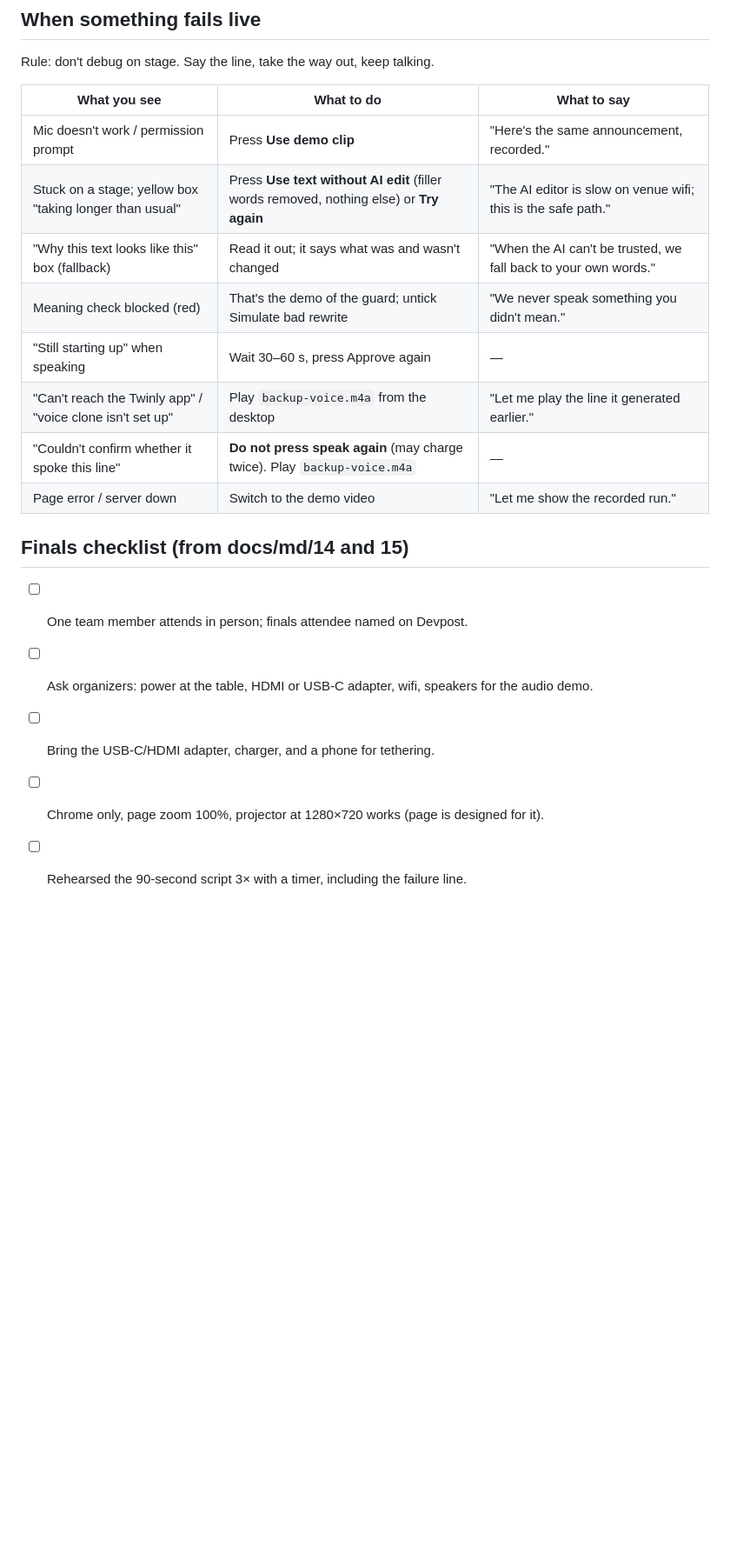
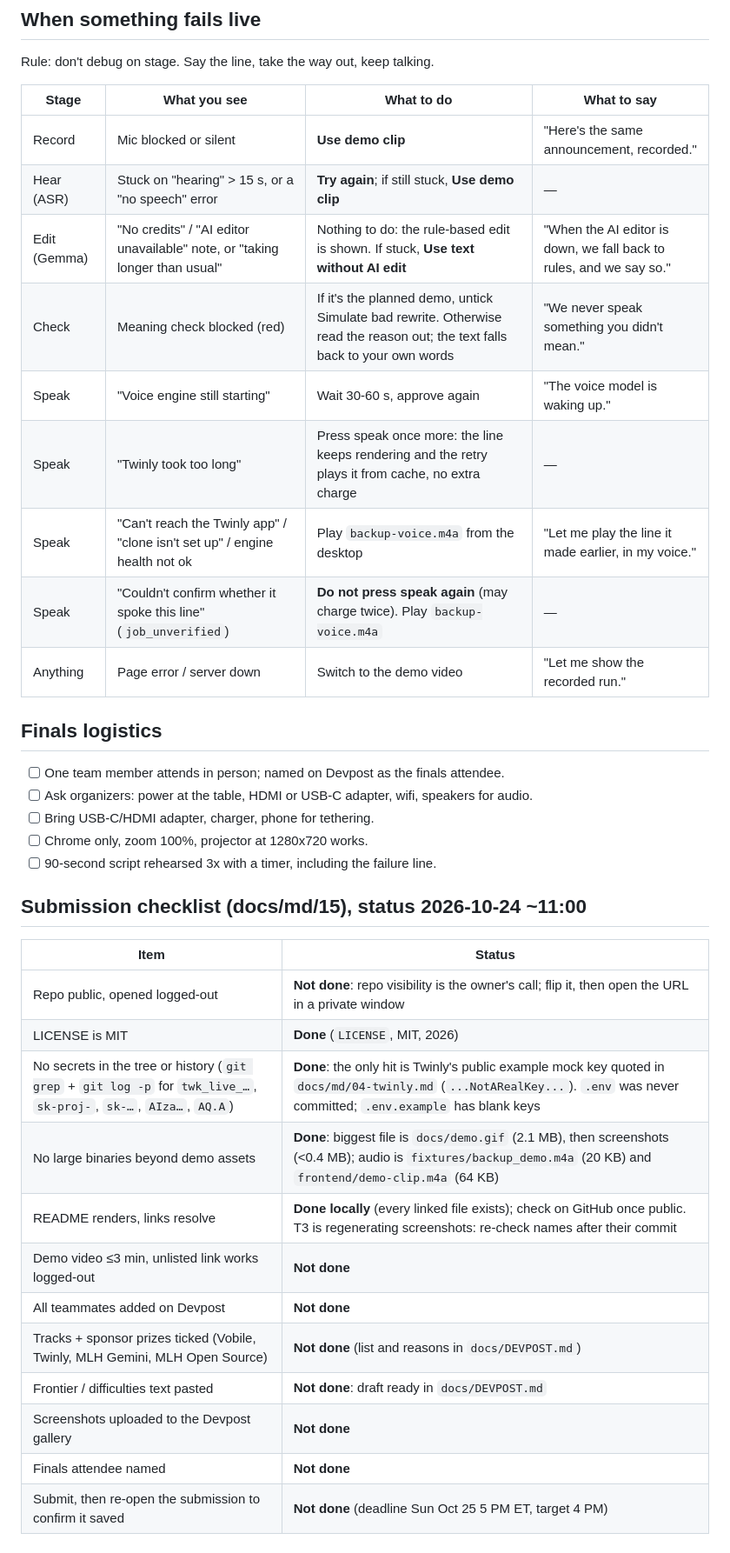
Before and after one commit to adp0419/Sugarcoat, a Markdown page: docs/RUNBOOK.md, the part around one of its changes. Shown at 87% size. Rendered like a GitHub page; blank space fills up the shorter version.

Commit message:
docs: RUNBOOK for the real setup (macOS 26+, engine health, make smoke, backup audio, per-stage failures) + submission checklist; DEVPOST draft

```diff
--- a/docs/RUNBOOK.md
+++ b/docs/RUNBOOK.md
@@ -35,20 +41,38 @@ One page. Print it. Finals: Mon Oct 26, 10:15 AM, Reitz Union. One speaker (the
 ## When something fails live
 Rule: don't debug on stage. Say the line, take the way out, keep talking.
 
-| What you see | What to do | What to say |
-|---|---|---|
-| Mic doesn't work / permission prompt | Press **Use demo clip** | "Here's the same announcement, recorded." |
-| Stuck on a stage; yellow box "taking longer than usual" | Press **Use text without AI edit** (filler words removed, nothing else) or **Try again** | "The AI editor is slow on venue wifi; this is the safe path." |
-| "Why this text looks like this" box (fallback) | Read it out; it says what was and wasn't changed | "When the AI can't be trusted, we fall back to your own words." |
-| Meaning check blocked (red) | That's the demo of the guard; untick Simulate bad rewrite | "We never speak something you didn't mean." |
-| "Still starting up" when speaking | Wait 30–60 s, press Approve again | — |
-| "Can't reach the Twinly app" / "voice clone isn't set up" | Play `backup-voice.m4a` from the desktop | "Let me play the line it generated earlier." |
-| "Couldn't confirm whether it spoke this line" | **Do not press speak again** (may charge twice). Play `backup-voice.m4a` | — |
-| Page error / server down | Switch to the demo video | "Let me show the recorded run." |
+| Stage | What you see | What to do | What to say |
+|---|---|---|---|
+| Record | Mic blocked or silent | **Use demo clip** | "Here's the same announcement, recorded." |
+| Hear (ASR) | Stuck on "hearing" > 15 s, or a "no speech" error | **Try again**; if still stuck, **Use demo clip** | — |
+| Edit (Gemma) | "No credits" / "AI editor unavailable" note, or "taking longer than usual" | Nothing to do: the rule-based edit is shown. If stuck, **Use text without AI edit** | "When the AI editor is down, we fall back to rules, and we say so." |
+| Check | Meaning check blocked (red) | If it's the planned demo, untick Simulate bad rewrite. Otherwise read the reason out; the text falls back to your own words | "We never speak something you didn't mean." |
+| Speak | "Voice engine still starting" | Wait 30-60 s, approve again | "The voice model is waking up." |
+| Speak | "Twinly took too long" | Press speak once more: the line keeps rendering and the retry plays it from cache, no extra charge | — |
+| Speak | "Can't reach the Twinly app" / "clone isn't set up" / engine health not ok | Play `backup-voice.m4a` from the desktop | "Let me play the line it made earlier, in my voice." |
+| Speak | "Couldn't confirm whether it spoke this line" (`job_unverified`) | **Do not press speak again** (may charge twice). Play `backup-voice.m4a` | — |
+| Anything | Page error / server down | Switch to the demo video | "Let me show the recorded run." |
 
-## Finals checklist (from docs/md/14 and 15)
-- [ ] One team member attends in person; finals attendee named on Devpost.
-- [ ] Ask organizers: power at the table, HDMI or USB-C adapter, wifi, speakers for the audio demo.
-- [ ] Bring the USB-C/HDMI adapter, charger, and a phone for tethering.
-- [ ] Chrome only, page zoom 100%, projector at 1280×720 works (page is designed for it).
-- [ ] Rehearsed the 90-second script 3× with a timer, including the failure line.
+## Finals logistics
+- [ ] One team member attends in person; named on Devpost as the finals attendee.
+- [ ] Ask organizers: power at the table, HDMI or USB-C adapter, wifi, speakers for audio.
+- [ ] Bring USB-C/HDMI adapter, charger, phone for tethering.
+- [ ] Chrome only, zoom 100%, projector at 1280x720 works.
+- [ ] 90-second script rehearsed 3x with a timer, including the failure line.
+
+## Submission checklist (docs/md/15), status 2026-10-24 ~11:00
+
+| Item | Status |
+|---|---|
+| Repo public, opened logged-out | **Not done**: repo visibility is the owner's call; flip it, then open the URL in a private window |
+| LICENSE is MIT | **Done** (`LICENSE`, MIT, 2026) |
+| No secrets in the tree or history (`git grep` + `git log -p` for `twk_live_…`, `sk-proj-`, `sk-…`, `AIza…`, `AQ.A`) | **Done**: the only hit is Twinly's public example mock key quoted in `docs/md/04-twinly.md` (`...NotARealKey...`). `.env` was never committed; `.env.example` has blank keys |
+| No large binaries beyond demo assets | **Done**: biggest file is `docs/demo.gif` (2.1 MB), then screenshots (<0.4 MB); audio is `fixtures/backup_demo.m4a` (20 KB) and `frontend/demo-clip.m4a` (64 KB) |
+| README renders, links resolve | **Done locally** (every linked file exists); check on GitHub once public. T3 is regenerating screenshots: re-check names after their commit |
+| Demo video ≤3 min, unlisted link works logged-out | **Not done** |
+| All teammates added on Devpost | **Not done** |
+| Tracks + sponsor prizes ticked (Vobile, Twinly, MLH Gemini, MLH Open Source) | **Not done** (list and reasons in `docs/DEVPOST.md`) |
+| Frontier / difficulties text pasted | **Not done**: draft ready in `docs/DEVPOST.md` |
+| Screenshots uploaded to the Devpost gallery | **Not done** |
+| Finals attendee named | **Not done** |
+| Submit, then re-open the submission to confirm it saved | **Not done** (deadline Sun Oct 25 5 PM ET, target 4 PM) |
```
Also changed, not shown: other parts of docs/RUNBOOK.md (+25 -19 lines), docs/DEVPOST.md (added, +76 -0 lines).
